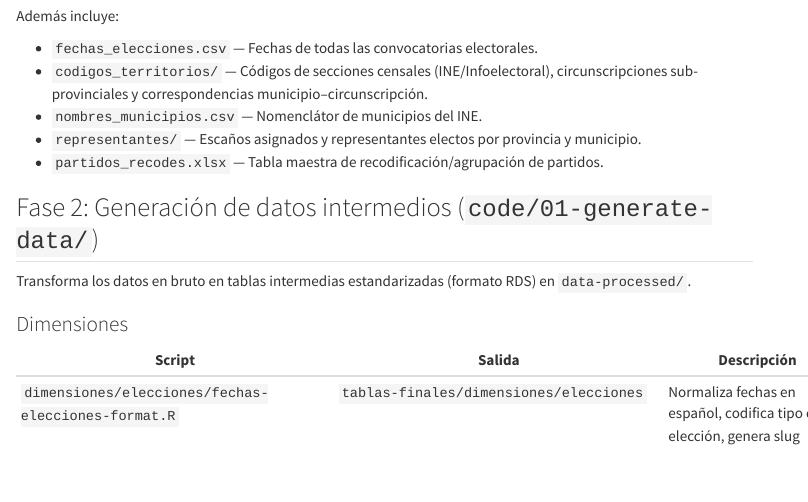
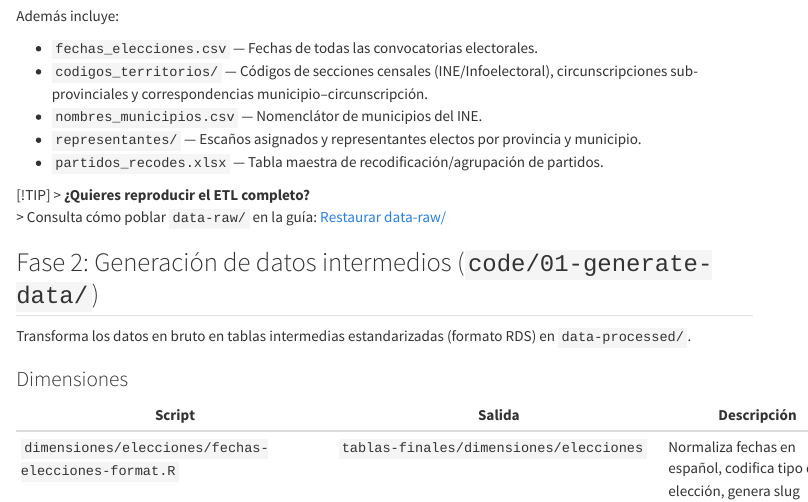
Before and after one commit to hmeleiro/eleccionesdb-etl, a Quarto document (docs-site/pipeline.qmd): the page in a window 1100 px wide, from 580 px down. Rendered offline with R 4.5, knitr and Pandoc in place of Quarto, with nearby package versions; menus at the side of the page are left out.

Commit message:
Linked restaurar-data-raw.qmd en pipeline.qmd

```diff
--- a/docs-site/pipeline.qmd
+++ b/docs-site/pipeline.qmd
@@ -31,6 +31,11 @@ Además incluye:
 - `nombres_municipios.csv` — Nomenclátor de municipios del INE.
 - `representantes/` — Escaños asignados y representantes electos por provincia y municipio.
 - `partidos_recodes.xlsx` — Tabla maestra de recodificación/agrupación de partidos.
+
+
+[!TIP]
+> **¿Quieres reproducir el ETL completo?**<br>
+> Consulta cómo poblar `data-raw/` en la guía: [Restaurar data-raw/](restaurar-data-raw.qmd)
 
 ## Fase 2: Generación de datos intermedios (`code/01-generate-data/`)
 
```
